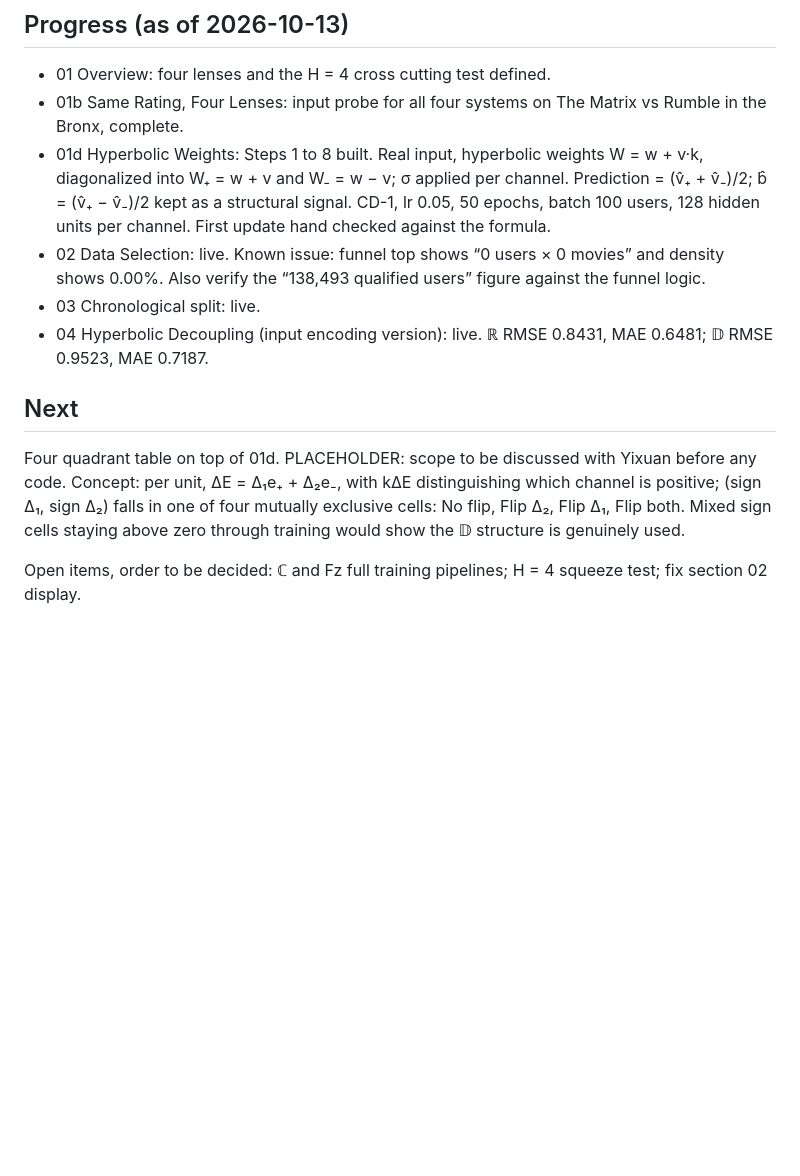
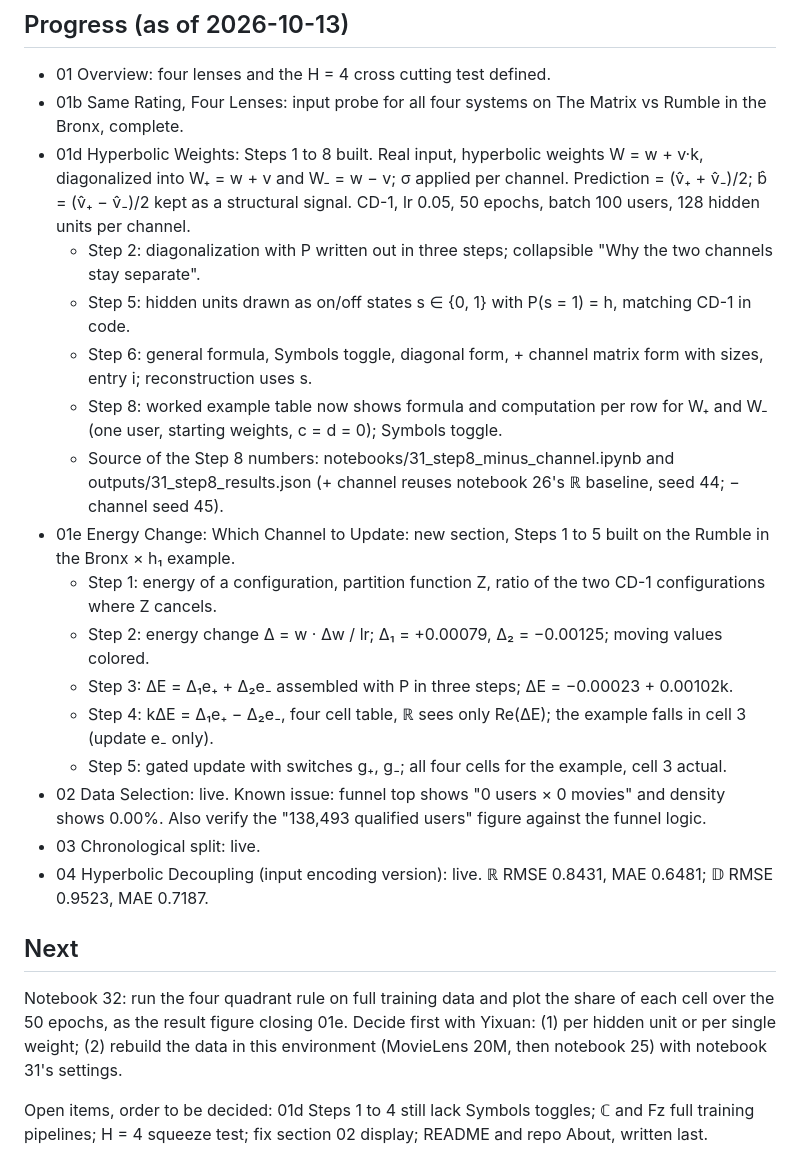
Before and after one commit to yixuan116/MovieLens-with-Restricted-Boltzmann-machine, a Markdown page: CLAUDE.md, the part around the change. GitHub-like rendering; blank space fills up the shorter version.

Commit message:
CLAUDE.md: end of day Progress update (01d revisions, 01e Steps 1 to 5) and Next
Co-Authored-By: Claude Opus 5.5 <noreply@anthropic.com>
Claude-Session: https://claude.ai/code/session_01SPiCgAMa36DahNLXADXAbM

```diff
--- a/CLAUDE.md
+++ b/CLAUDE.md
@@ -57,13 +57,24 @@ Yixuan sets every standard for this work. This session handles both requirements
 
 * 01 Overview: four lenses and the H = 4 cross cutting test defined.
 * 01b Same Rating, Four Lenses: input probe for all four systems on The Matrix vs Rumble in the Bronx, complete.
-* 01d Hyperbolic Weights: Steps 1 to 8 built. Real input, hyperbolic weights W = w + v·k, diagonalized into W₊ = w + v and W₋ = w − v; σ applied per channel. Prediction = (v̂₊ + v̂₋)/2; b̂ = (v̂₊ − v̂₋)/2 kept as a structural signal. CD-1, lr 0.05, 50 epochs, batch 100 users, 128 hidden units per channel. First update hand checked against the formula.
-* 02 Data Selection: live. Known issue: funnel top shows “0 users × 0 movies” and density shows 0.00%. Also verify the “138,493 qualified users” figure against the funnel logic.
+* 01d Hyperbolic Weights: Steps 1 to 8 built. Real input, hyperbolic weights W = w + v·k, diagonalized into W₊ = w + v and W₋ = w − v; σ applied per channel. Prediction = (v̂₊ + v̂₋)/2; b̂ = (v̂₊ − v̂₋)/2 kept as a structural signal. CD-1, lr 0.05, 50 epochs, batch 100 users, 128 hidden units per channel.
+  * Step 2: diagonalization with P written out in three steps; collapsible "Why the two channels stay separate".
+  * Step 5: hidden units drawn as on/off states s ∈ {0, 1} with P(s = 1) = h, matching CD-1 in code.
+  * Step 6: general formula, Symbols toggle, diagonal form, + channel matrix form with sizes, entry i; reconstruction uses s.
+  * Step 8: worked example table now shows formula and computation per row for W₊ and W₋ (one user, starting weights, c = d = 0); Symbols toggle.
+  * Source of the Step 8 numbers: notebooks/31_step8_minus_channel.ipynb and outputs/31_step8_results.json (+ channel reuses notebook 26's ℝ baseline, seed 44; − channel seed 45).
+* 01e Energy Change: Which Channel to Update: new section, Steps 1 to 5 built on the Rumble in the Bronx × h₁ example.
+  * Step 1: energy of a configuration, partition function Z, ratio of the two CD-1 configurations where Z cancels.
+  * Step 2: energy change Δ = w · Δw / lr; Δ₁ = +0.00079, Δ₂ = −0.00125; moving values colored.
+  * Step 3: ΔE = Δ₁e₊ + Δ₂e₋ assembled with P in three steps; ΔE = −0.00023 + 0.00102k.
+  * Step 4: kΔE = Δ₁e₊ − Δ₂e₋, four cell table, ℝ sees only Re(ΔE); the example falls in cell 3 (update e₋ only).
+  * Step 5: gated update with switches g₊, g₋; all four cells for the example, cell 3 actual.
+* 02 Data Selection: live. Known issue: funnel top shows "0 users × 0 movies" and density shows 0.00%. Also verify the "138,493 qualified users" figure against the funnel logic.
 * 03 Chronological split: live.
 * 04 Hyperbolic Decoupling (input encoding version): live. ℝ RMSE 0.8431, MAE 0.6481; 𝔻 RMSE 0.9523, MAE 0.7187.
 
 ## Next
 
-Four quadrant table on top of 01d. PLACEHOLDER: scope to be discussed with Yixuan before any code. Concept: per unit, ΔE = Δ₁e₊ + Δ₂e₋, with kΔE distinguishing which channel is positive; (sign Δ₁, sign Δ₂) falls in one of four mutually exclusive cells: No flip, Flip Δ₂, Flip Δ₁, Flip both. Mixed sign cells staying above zero through training would show the 𝔻 structure is genuinely used.
+Notebook 32: run the four quadrant rule on full training data and plot the share of each cell over the 50 epochs, as the result figure closing 01e. Decide first with Yixuan: (1) per hidden unit or per single weight; (2) rebuild the data in this environment (MovieLens 20M, then notebook 25) with notebook 31's settings.
 
-Open items, order to be decided: ℂ and Fz full training pipelines; H = 4 squeeze test; fix section 02 display.
+Open items, order to be decided: 01d Steps 1 to 4 still lack Symbols toggles; ℂ and Fz full training pipelines; H = 4 squeeze test; fix section 02 display; README and repo About, written last.
```
